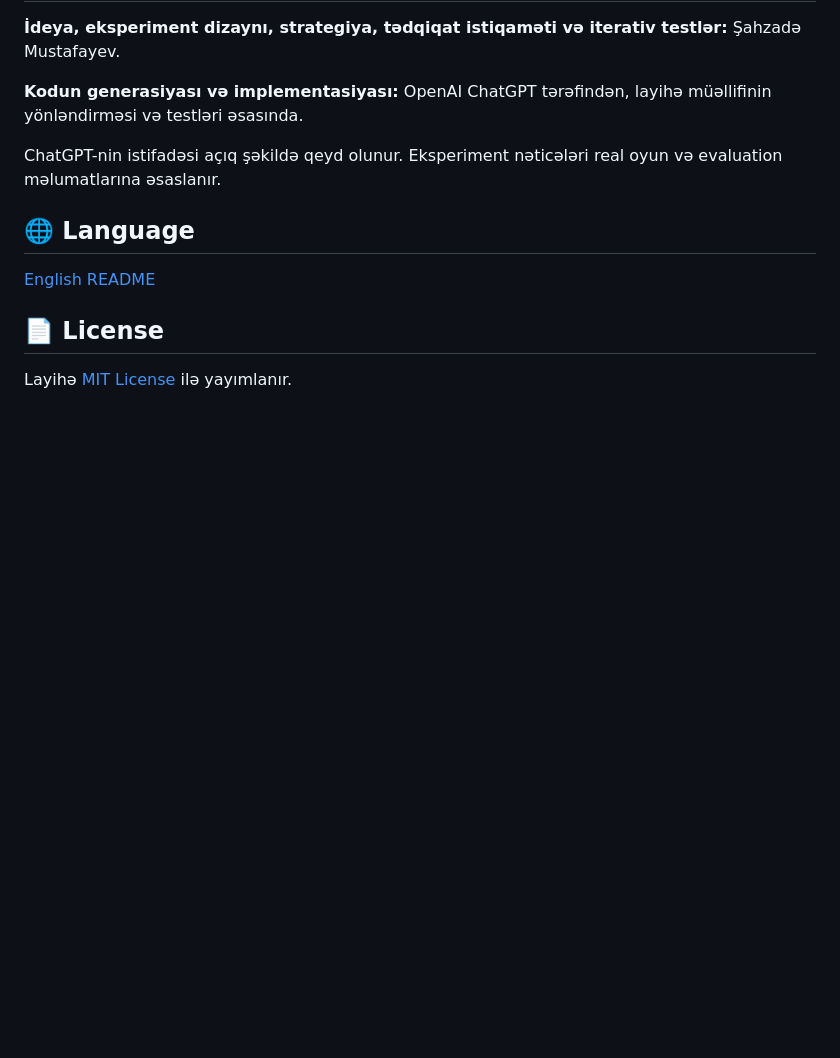
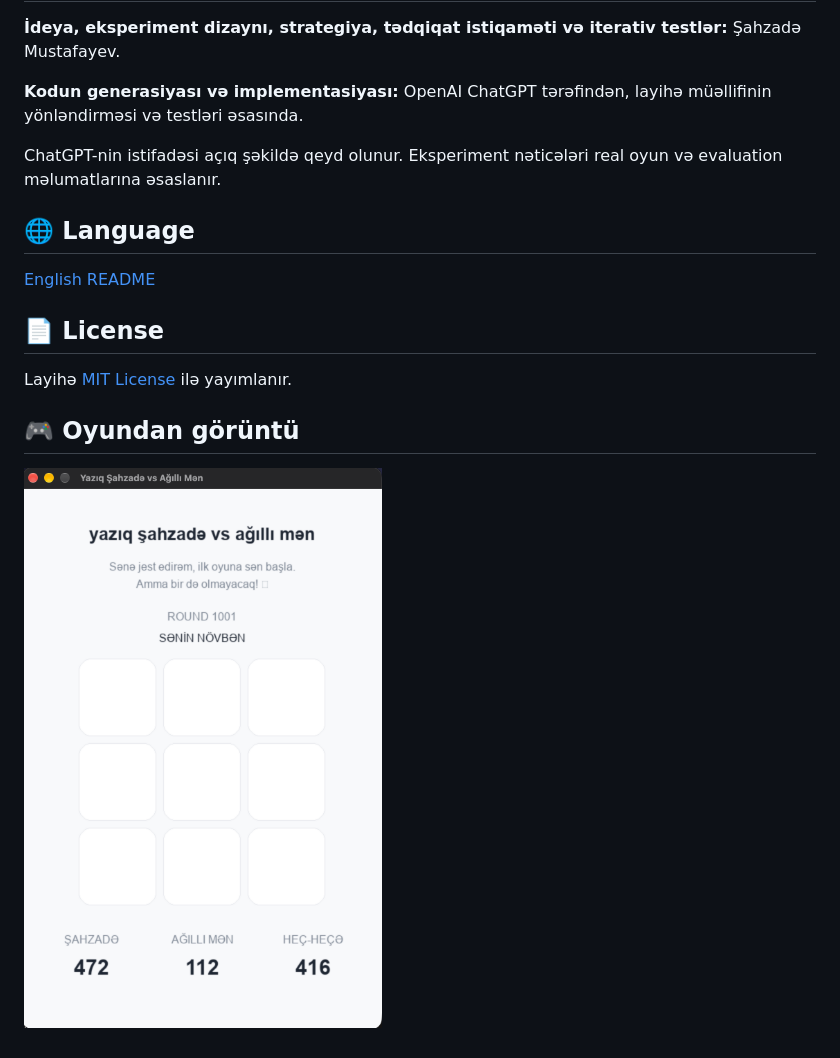
Before and after one commit to mstfyvshzde/human-vs-ai-tic-tac-toe, a Markdown page: README.md, the part around the change. Drawn GitHub-style; pictures changed too: assets/game-screenshot.png (added); blank space fills up the shorter version.

Commit message:
Add game screenshot to documentation

```diff
--- a/README.md
+++ b/README.md
@@ -120,3 +120,7 @@ ChatGPT-nin istifadəsi açıq şəkildə qeyd olunur. Eksperiment nəticələri
 ## 📄 License
 
 Layihə [MIT License](LICENSE) ilə yayımlanır.
+
+## 🎮 Oyundan görüntü
+
+![Human vs AI Tic-Tac-Toe](assets/game-screenshot.png)
```
Also changed, not shown: README.en.md (+4 -0 lines).
